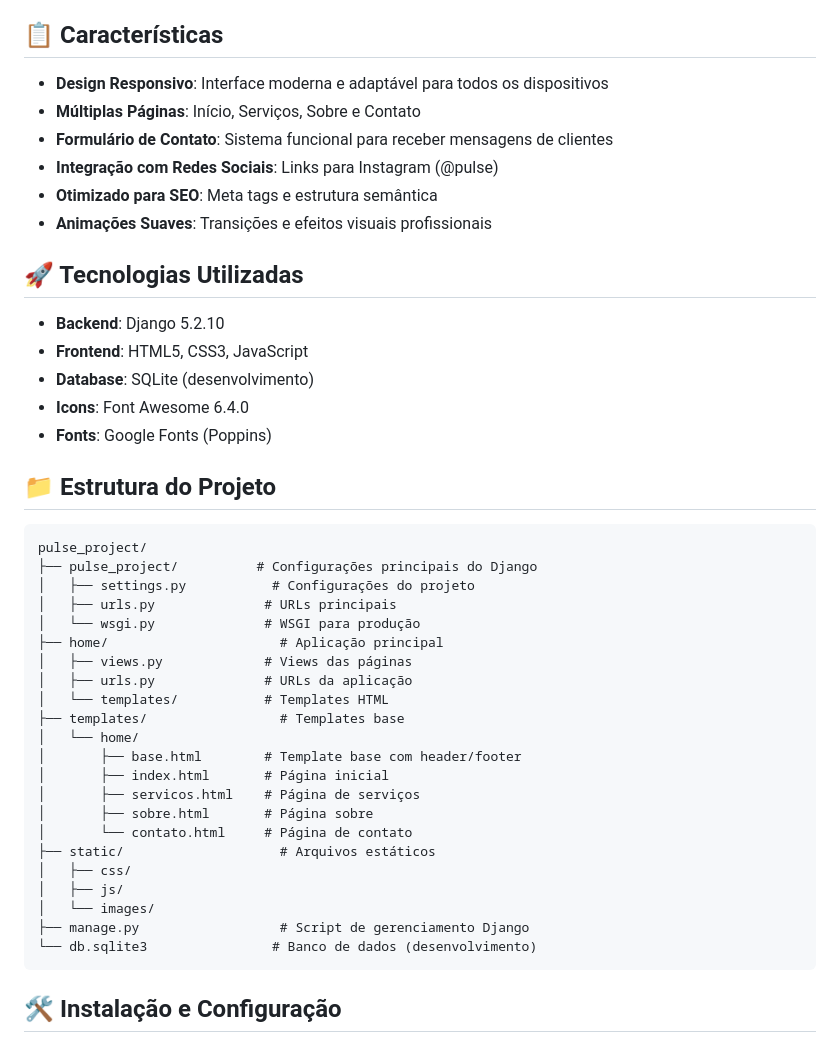
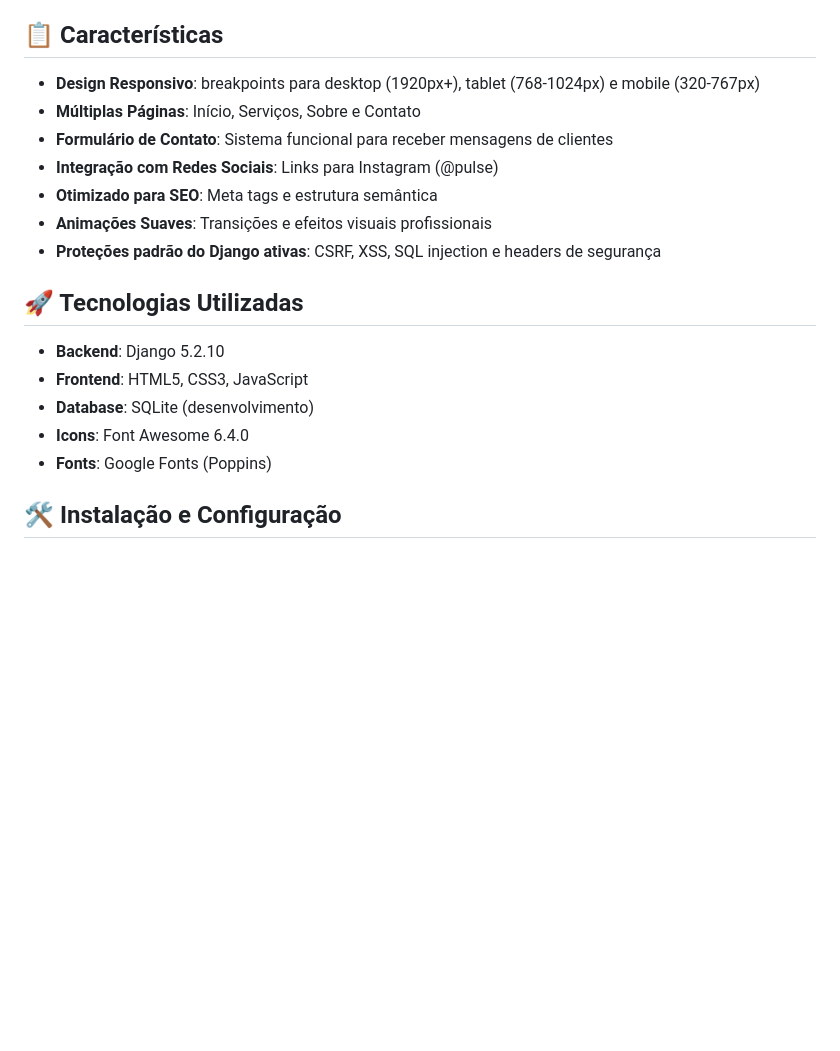
Before and after one commit to lucianoon/pulse-site, a Markdown page: README.md, the part around one of its changes. Rendered like a GitHub page; blank space fills up the shorter version.

Commit message:
docs: consolida seções fragmentadas e torna duas afirmações verificáveis
Eram 15 seções em 7,3 KB, cinco delas com menos de 150 bytes. Passa a 9.

Removidas:

- "Estrutura do Projeto" — é o layout padrão de um projeto Django, que quem
  conhece Django já reconhece, e a árvore duplica o navegador do GitHub;
- "Informações de Contato" e "Suporte" — o Instagram já aparece em
  Características. O rodapé foi preservado.

Absorvidas em Características, com o conteúdo corrigido:

- "Responsividade" afirmava funcionar "perfeitamente" em desktop, tablet e
  mobile. Os testes deste repositório são de fumaça das páginas e do endpoint
  de contato — não verificam layout. Agora a linha declara os breakpoints, que
  é o fato sustentável;
- "Segurança" listava CSRF, XSS, SQL injection e headers como se fossem
  entregas do projeto, quando são proteções que vêm ativas do Django. A linha
  passa a dizer isso.

7,3 -> 5,7 KB.

````diff
--- a/README.md
+++ b/README.md
@@ -9,12 +9,13 @@ Página web profissional desenvolvida em Django para a empresa Pulse, especializ
 
 ## 📋 Características
 
-- **Design Responsivo**: Interface moderna e adaptável para todos os dispositivos
+- **Design Responsivo**: breakpoints para desktop (1920px+), tablet (768-1024px) e mobile (320-767px)
 - **Múltiplas Páginas**: Início, Serviços, Sobre e Contato
 - **Formulário de Contato**: Sistema funcional para receber mensagens de clientes
 - **Integração com Redes Sociais**: Links para Instagram (@pulse)
 - **Otimizado para SEO**: Meta tags e estrutura semântica
 - **Animações Suaves**: Transições e efeitos visuais profissionais
+- **Proteções padrão do Django ativas**: CSRF, XSS, SQL injection e headers de segurança
 
 ## 🚀 Tecnologias Utilizadas
 
@@ -23,33 +24,6 @@ Página web profissional desenvolvida em Django para a empresa Pulse, especializ
 - **Database**: SQLite (desenvolvimento)
 - **Icons**: Font Awesome 6.4.0
 - **Fonts**: Google Fonts (Poppins)
-
-## 📁 Estrutura do Projeto
-
-```
-pulse_project/
-├── pulse_project/          # Configurações principais do Django
-│   ├── settings.py           # Configurações do projeto
-│   ├── urls.py              # URLs principais
-│   └── wsgi.py              # WSGI para produção
-├── home/                      # Aplicação principal
-│   ├── views.py             # Views das páginas
-│   ├── urls.py              # URLs da aplicação
-│   └── templates/           # Templates HTML
-├── templates/                 # Templates base
-│   └── home/
-│       ├── base.html        # Template base com header/footer
-│       ├── index.html       # Página inicial
-│       ├── servicos.html    # Página de serviços
-│       ├── sobre.html       # Página sobre
-│       └── contato.html     # Página de contato
-├── static/                    # Arquivos estáticos
-│   ├── css/
-│   ├── js/
-│   └── images/
-├── manage.py                  # Script de gerenciamento Django
-└── db.sqlite3                # Banco de dados (desenvolvimento)
-```
 
 ## 🛠️ Instalação e Configuração
 
````
Also changed, not shown: other parts of README.md (+0 -24 lines).
